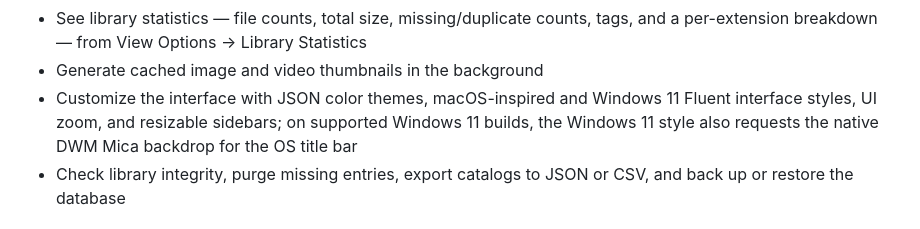
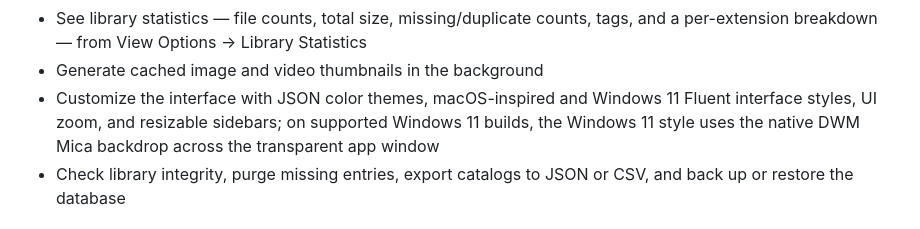
Before and after one commit to Vraxo/Tagium, a Markdown page: README.md, the part around the change. Drawn GitHub-style.

Commit message:
Describe full-window Mica in project overview

```diff
--- a/README.md
+++ b/README.md
@@ -20,7 +20,7 @@ Desktop media library and file tagger for Windows, built with [.NET 10](https://
 - Find duplicate files by content hash (View Options → Find Duplicates); scans also flag newly imported files that duplicate existing entries
 - See library statistics — file counts, total size, missing/duplicate counts, tags, and a per-extension breakdown — from View Options → Library Statistics
 - Generate cached image and video thumbnails in the background
-- Customize the interface with JSON color themes, macOS-inspired and Windows 11 Fluent interface styles, UI zoom, and resizable sidebars; on supported Windows 11 builds, the Windows 11 style also requests the native DWM Mica backdrop for the OS title bar
+- Customize the interface with JSON color themes, macOS-inspired and Windows 11 Fluent interface styles, UI zoom, and resizable sidebars; on supported Windows 11 builds, the Windows 11 style uses the native DWM Mica backdrop across the transparent app window
 - Check library integrity, purge missing entries, export catalogs to JSON or CSV, and back up or restore the database
 
 ## 🖼️ Supported Formats
```
